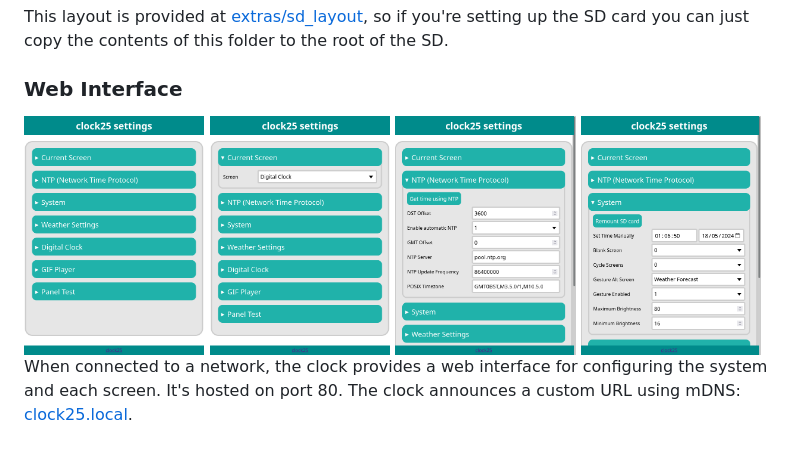
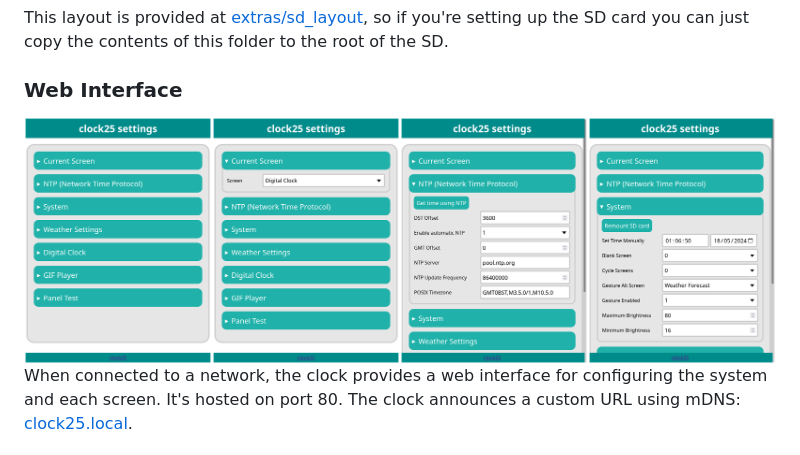
Before and after one commit to atctwo/clock25, a Markdown page: readme.md, the part around the change. GitHub-like rendering; pictures changed too: extras/images/web_combined.png (added).

Commit message:
combined web interface images because GFM is too restrictive

```diff
--- a/readme.md
+++ b/readme.md
@@ -80,10 +80,7 @@ As such, there is a recommended layout for the SD card:
 This layout is provided at [extras/sd_layout](extras/sd_layout/), so if you're setting up the SD card you can just copy the contents of this folder to the root of the SD.
 
 ### Web Interface
-<img src="extras/images/web_main.png" width="24%" alt="Screenshot of the web interface showing each setting category">
-<img src="extras/images/web_screen.png" width="24%" alt="Screenshot of the web interface showing the screen selection dropdown">
-<img src="extras/images/web_ntp.png" width="24%" alt="Screenshot of the web interface showing the NTP settings">
-<img src="extras/images/web_system.png" width="24%" alt="Screenshot of the web interface showing general system settings">
+<img src="extras/images/web_combined.png" alt="Four screenshots of the web interface, showing the list of sections, and the screen, NTP, and system settings">
 
 When connected to a network, the clock provides a web interface for configuring the system and each screen.  It's hosted on port 80.  The clock announces a custom URL using mDNS: [clock25.local](http://clock25.local).
 
```
